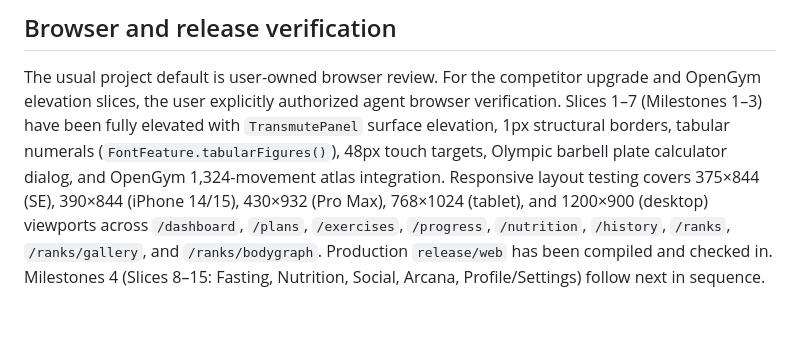
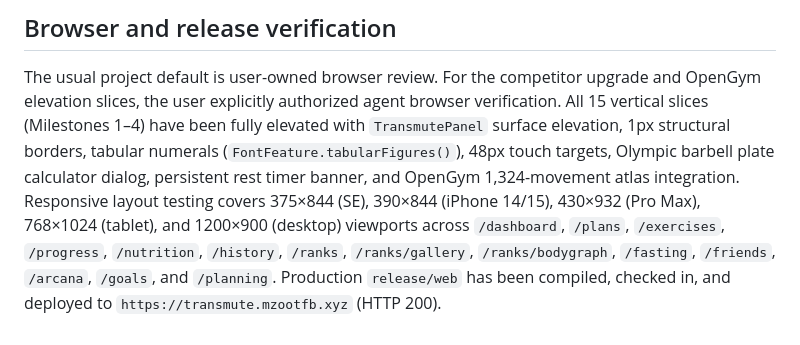
Before and after one commit to jsalg-byte/transmute-flutter, a Markdown page: docs/BLOCKERS.md, the part around the change. GitHub-like rendering.

Commit message:
docs: record Milestone 4 completion and 15-slice release in BLOCKERS.md

```diff
--- a/docs/BLOCKERS.md
+++ b/docs/BLOCKERS.md
@@ -63,13 +63,11 @@ workflow. Do not treat an unsigned build as a distributable iOS app.
 
 The usual project default is user-owned browser review. For the competitor
 upgrade and OpenGym elevation slices, the user explicitly authorized agent
-browser verification. Slices 1–7 (Milestones 1–3) have been fully elevated with
+browser verification. All 15 vertical slices (Milestones 1–4) have been fully elevated with
 `TransmutePanel` surface elevation, 1px structural borders, tabular numerals
 (`FontFeature.tabularFigures()`), 48px touch targets, Olympic barbell plate
-calculator dialog, and OpenGym 1,324-movement atlas integration. Responsive layout
+calculator dialog, persistent rest timer banner, and OpenGym 1,324-movement atlas integration. Responsive layout
 testing covers 375×844 (SE), 390×844 (iPhone 14/15), 430×932 (Pro Max), 768×1024
 (tablet), and 1200×900 (desktop) viewports across `/dashboard`, `/plans`,
 `/exercises`, `/progress`, `/nutrition`, `/history`, `/ranks`, `/ranks/gallery`,
-and `/ranks/bodygraph`. Production `release/web` has been compiled and checked in.
-Milestones 4 (Slices 8–15: Fasting, Nutrition, Social, Arcana, Profile/Settings)
-follow next in sequence.
+`/ranks/bodygraph`, `/fasting`, `/friends`, `/arcana`, `/goals`, and `/planning`. Production `release/web` has been compiled, checked in, and deployed to `https://transmute.mzootfb.xyz` (HTTP 200).
```
